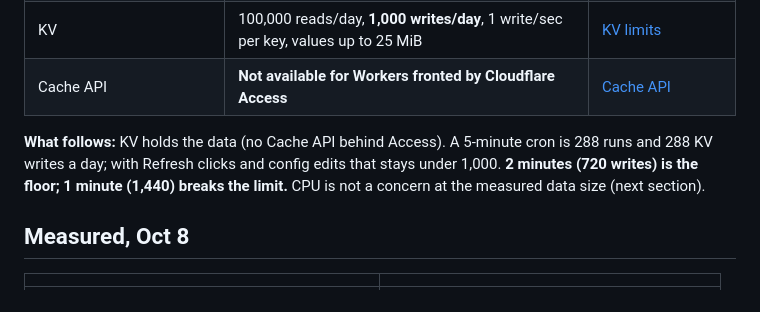
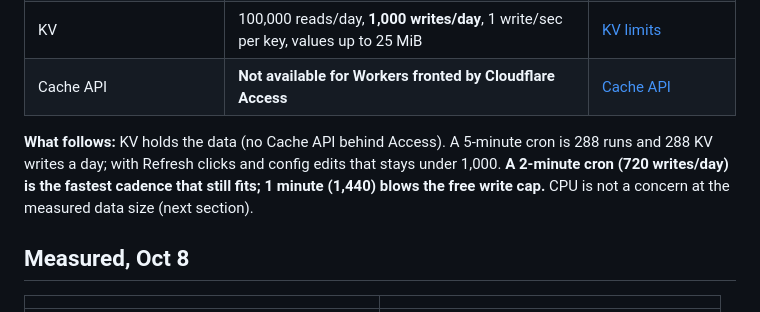
Before and after one commit to lab3/pr-dash, a Markdown page: docs/specs/cloudflare-hosting.md, the part around the change. Rendered like a GitHub page.

Commit message:
docs: clarify fastest safe cron interval in hosting spec
Co-authored-by: grok-pr-watcher[bot] <338842370+grok-pr-watcher[bot]@users.noreply.github.com>

Co-Authored-By: Claude Sonnet 5.5 <noreply@anthropic.com>

```diff
--- a/docs/specs/cloudflare-hosting.md
+++ b/docs/specs/cloudflare-hosting.md
@@ -29,7 +29,7 @@ Run pr-dash as a private site at `pr-dash.workarea.io` on Cloudflare's **Workers
 | KV | 100,000 reads/day, **1,000 writes/day**, 1 write/sec per key, values up to 25 MiB | [KV limits](https://developers.cloudflare.com/kv/platform/limits/) |
 | Cache API | **Not available for Workers fronted by Cloudflare Access** | [Cache API](https://developers.cloudflare.com/workers/runtime-apis/cache/) |
 
-**What follows:** KV holds the data (no Cache API behind Access). A 5-minute cron is 288 runs and 288 KV writes a day; with Refresh clicks and config edits that stays under 1,000. **2 minutes (720 writes) is the floor; 1 minute (1,440) breaks the limit.** CPU is not a concern at the measured data size (next section).
+**What follows:** KV holds the data (no Cache API behind Access). A 5-minute cron is 288 runs and 288 KV writes a day; with Refresh clicks and config edits that stays under 1,000. **A 2-minute cron (720 writes/day) is the fastest cadence that still fits; 1 minute (1,440) blows the free write cap.** CPU is not a concern at the measured data size (next section).
 
 ## Measured, Oct 8
 | | |
```
